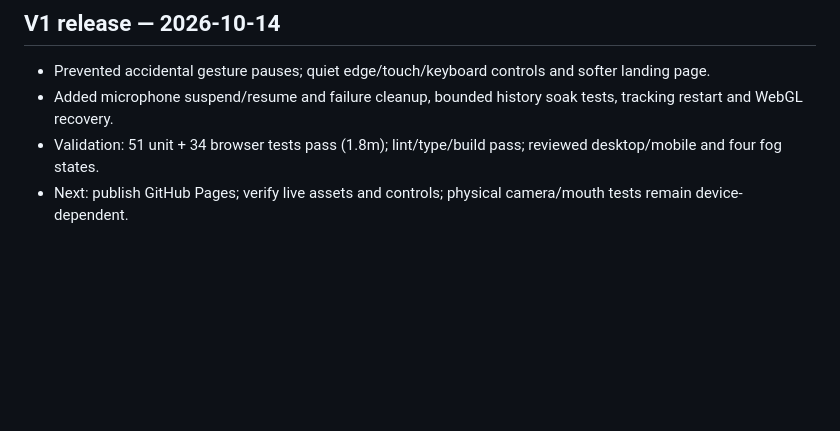
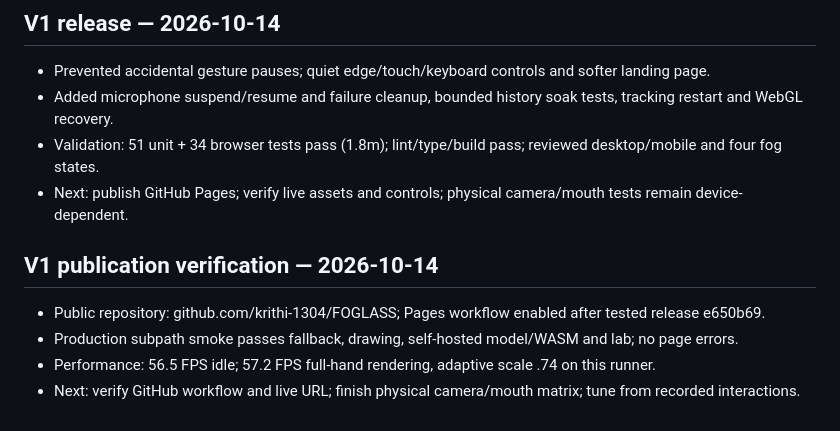
Before and after one commit to krithi-1304/FOGLASS, a Markdown page: docs/MEMORY.md, the part around the change. GitHub-like rendering; blank space fills up the shorter version.

```diff
--- a/docs/MEMORY.md
+++ b/docs/MEMORY.md
@@ -154,3 +154,9 @@
 - Added microphone suspend/resume and failure cleanup, bounded history soak tests, tracking restart and WebGL recovery.
 - Validation: 51 unit + 34 browser tests pass (1.8m); lint/type/build pass; reviewed desktop/mobile and four fog states.
 - Next: publish GitHub Pages; verify live assets and controls; physical camera/mouth tests remain device-dependent.
+
+## V1 publication verification — 2026-10-14
+- Public repository: github.com/krithi-1304/FOGLASS; Pages workflow enabled after tested release e650b69.
+- Production subpath smoke passes fallback, drawing, self-hosted model/WASM and lab; no page errors.
+- Performance: 56.5 FPS idle; 57.2 FPS full-hand rendering, adaptive scale .74 on this runner.
+- Next: verify GitHub workflow and live URL; finish physical camera/mouth matrix; tune from recorded interactions.
```
Also changed, not shown: README.md (+6 -0 lines).
